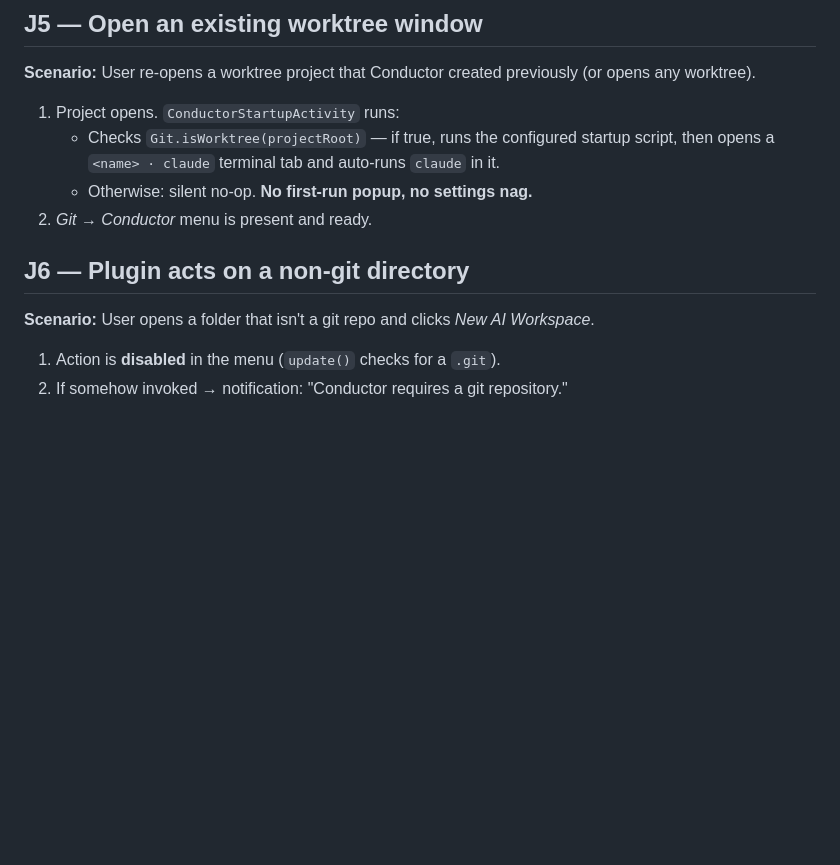
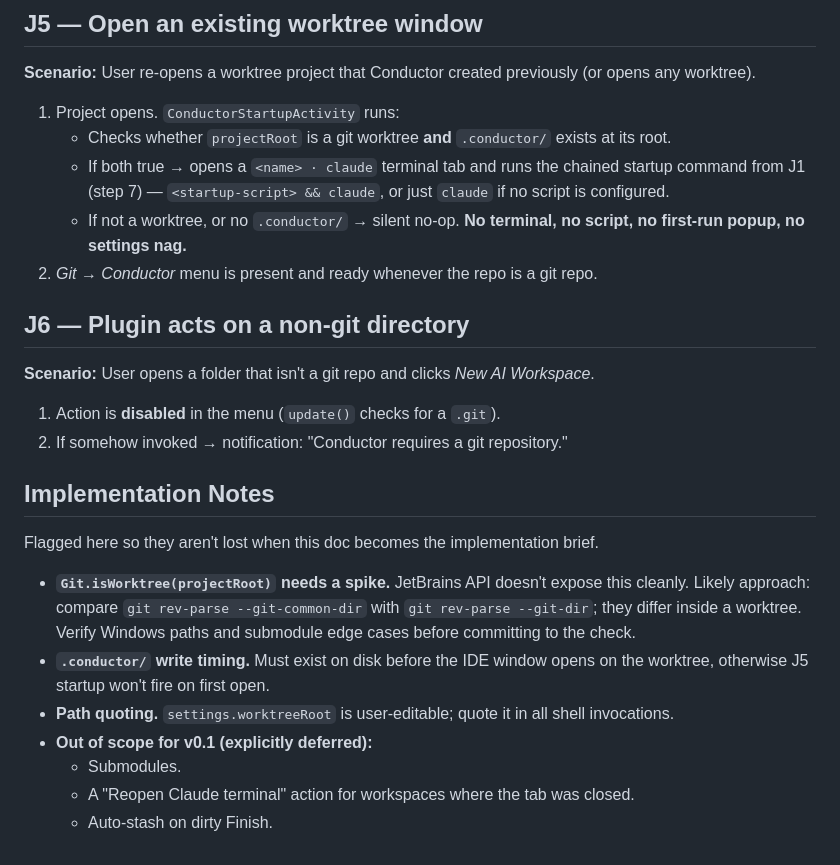
Before and after one commit to devdepot-ai/conductor, a Markdown page: USER_JOURNEYS.md, the part around one of its changes. GitHub-like rendering; blank space fills up the shorter version.

```diff
--- a/USER_JOURNEYS.md
+++ b/USER_JOURNEYS.md
@@ -81,9 +107,10 @@ These are the flows the v0.1 plugin must support. Each step lists the user actio
 **Scenario:** User re-opens a worktree project that Conductor created previously (or opens any worktree).
 
 1. Project opens. `ConductorStartupActivity` runs:
-   - Checks `Git.isWorktree(projectRoot)` — if true, runs the configured startup script, then opens a `<name> · claude` terminal tab and auto-runs `claude` in it.
-   - Otherwise: silent no-op. **No first-run popup, no settings nag.**
-2. *Git → Conductor* menu is present and ready.
+   - Checks whether `projectRoot` is a git worktree **and** `.conductor/` exists at its root.
+   - If both true → opens a `<name> · claude` terminal tab and runs the chained startup command from J1 (step 7) — `<startup-script> && claude`, or just `claude` if no script is configured.
+   - If not a worktree, or no `.conductor/` → silent no-op. **No terminal, no script, no first-run popup, no settings nag.**
+2. *Git → Conductor* menu is present and ready whenever the repo is a git repo.
 
 ## J6 — Plugin acts on a non-git directory
 
@@ -91,3 +118,15 @@ These are the flows the v0.1 plugin must support. Each step lists the user actio
 
 1. Action is **disabled** in the menu (`update()` checks for a `.git`).
 2. If somehow invoked → notification: "Conductor requires a git repository."
+
+## Implementation Notes
+
+Flagged here so they aren't lost when this doc becomes the implementation brief.
+
+- **`Git.isWorktree(projectRoot)` needs a spike.** JetBrains API doesn't expose this cleanly. Likely approach: compare `git rev-parse --git-common-dir` with `git rev-parse --git-dir`; they differ inside a worktree. Verify Windows paths and submodule edge cases before committing to the check.
+- **`.conductor/` write timing.** Must exist on disk before the IDE window opens on the worktree, otherwise J5 startup won't fire on first open.
+- **Path quoting.** `settings.worktreeRoot` is user-editable; quote it in all shell invocations.
+- **Out of scope for v0.1 (explicitly deferred):**
+  - Submodules.
+  - A "Reopen Claude terminal" action for workspaces where the tab was closed.
+  - Auto-stash on dirty Finish.
```
Also changed, not shown: other parts of USER_JOURNEYS.md (+50 -24 lines), IMPLEMENTATION_PLAN.md (added, +291 -0 lines).
